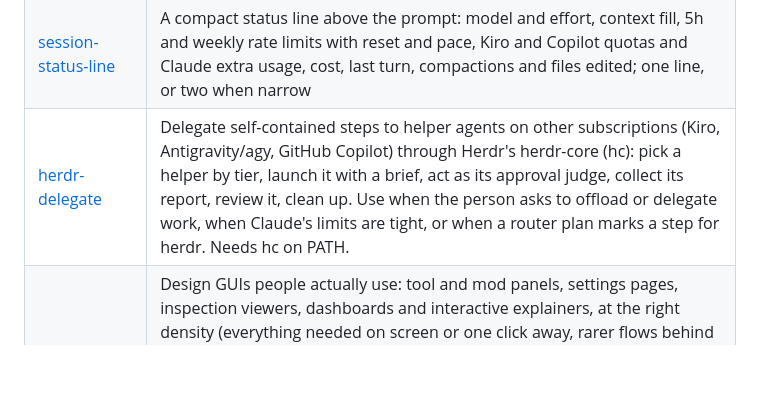
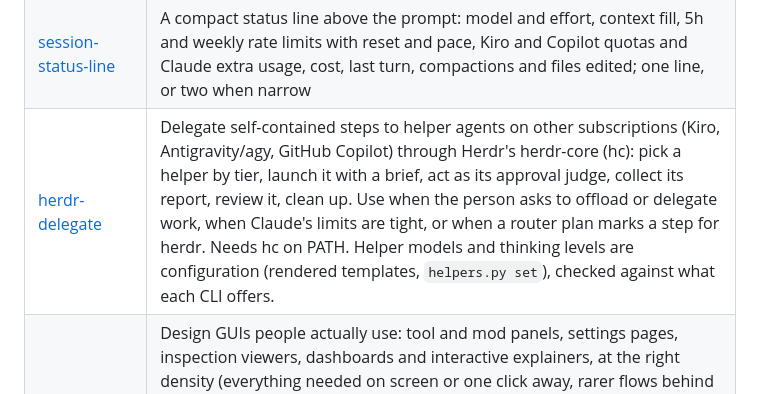
Before and after one commit to Horef/claude-plugins, a Markdown page: README.md, the part around the change. Rendered like a GitHub page; blank space fills up the shorter version.

Commit message:
docs: helper models as configuration
Co-Authored-By: Claude Opus 5.5 <noreply@anthropic.com>

```diff
--- a/README.md
+++ b/README.md
@@ -14,7 +14,7 @@ This repository is also the **genome** of the skills: their source copy, which t
 | [scientific-figures](plugins/scientific-figures) | Draws scientific figures for study notes, papers and slides (circuits, anatomy, data plots, flows, phase portraits, 3D surfaces) with a lint-render-look loop; includes its `sciencefig` library. Your audience, output targets (e.g. DEVONthink notes) and preferences go in a personal profile. |
 | [model-routing](plugins/model-routing) | The model-router approach as a plain skill, for agents without the mod (GitHub Copilot, Kiro, Codex, Cursor, claude.ai): plans steps by tier, asks for approval, runs each step on the cheapest model that does it well where the harness can choose a sub-agent's model, and reruns weak steps one rung up. |
 | [session-status-line](plugins/session-status-line) | A compact status line above the prompt: model and effort, context fill, 5h and weekly rate limits with reset and pace, Kiro and Copilot quotas and Claude extra usage, cost, last turn, compactions and files edited; one line, or two when narrow |
-| [herdr-delegate](plugins/herdr-delegate) | Delegate self-contained steps to helper agents on other subscriptions (Kiro, Antigravity/agy, GitHub Copilot) through Herdr's herdr-core (hc): pick a helper by tier, launch it with a brief, act as its approval judge, collect its report, review it, clean up. Use when the person asks to offload or delegate work, when Claude's limits are tight, or when a router plan marks a step for herdr. Needs hc on PATH. |
+| [herdr-delegate](plugins/herdr-delegate) | Delegate self-contained steps to helper agents on other subscriptions (Kiro, Antigravity/agy, GitHub Copilot) through Herdr's herdr-core (hc): pick a helper by tier, launch it with a brief, act as its approval judge, collect its report, review it, clean up. Use when the person asks to offload or delegate work, when Claude's limits are tight, or when a router plan marks a step for herdr. Needs hc on PATH. Helper models and thinking levels are configuration (rendered templates, `helpers.py set`), checked against what each CLI offers. |
 | [gui-design](plugins/gui-design) | Design GUIs people actually use: tool and mod panels, settings pages, inspection viewers, dashboards and interactive explainers, at the right density (everything needed on screen or one click away, rarer flows behind more steps, more detail on request). Layered disclosure rule, settings and explainer patterns, surface limits, a build-lint-shoot-look loop with screenshots at several widths in light and dark, and a profile for audience and taste. Use when building or reworking any GUI, panel, page, viewer or interactive demo, or when one feels too complex or too thin. |
 | [research-writing](plugins/research-writing) | Turn a body of research (results, run logs, figures, decisions) into a coherent write-up or paper draft in LaTeX: a one-paragraph message and its reader, a claims ledger tying each claim to its evidence and figure, a skeleton in argument order (not lab-notebook order), figures that each carry one claim, text written around them, then a loop of fresh reader agents whose questions are answered in the text, plus mechanical checks and a look at the rendered pages. Works for a full write-up after many results or incrementally as results arrive. Use when asked to write up results, draft a paper, report or thesis chapter, revise one that reads like a lab report, or add new results to an existing write-up. |
 | [local-run-queue](plugins/local-run-queue) | Run many local simulation or analysis jobs in parallel under a private-memory budget: measure each job's whole process tree (macOS footprint, Linux PSS; never RSS), admit jobs by estimates taken from measured peaks, stop and requeue the newest job above a kill line, chain dependent jobs, survive restarts and the launching agent's exit, and change budget, priorities or estimates while it runs. Use when a batch of local runs (sweeps, calibrations, simulations) must fit a machine's memory, when parallel runs need a memory estimate, or when a previous queue over- or under-used memory. |
```
Also changed, not shown: docs/STATUS.md (+1 -0 lines), docs/WORKLOG.md (+6 -0 lines).
